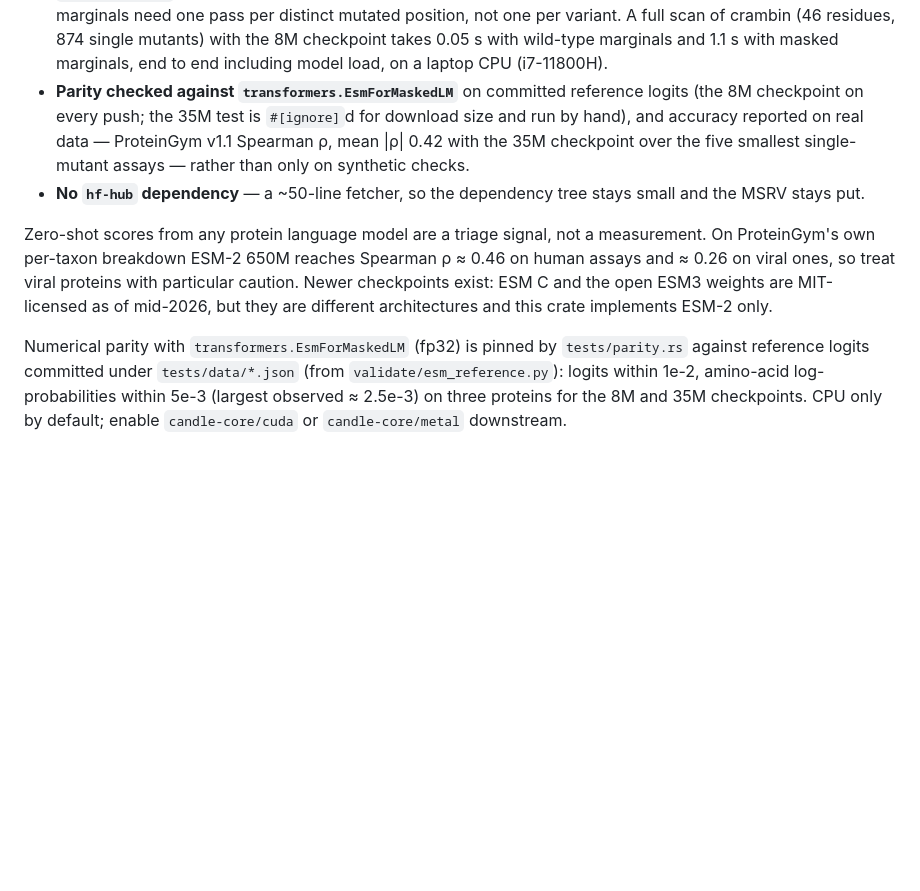
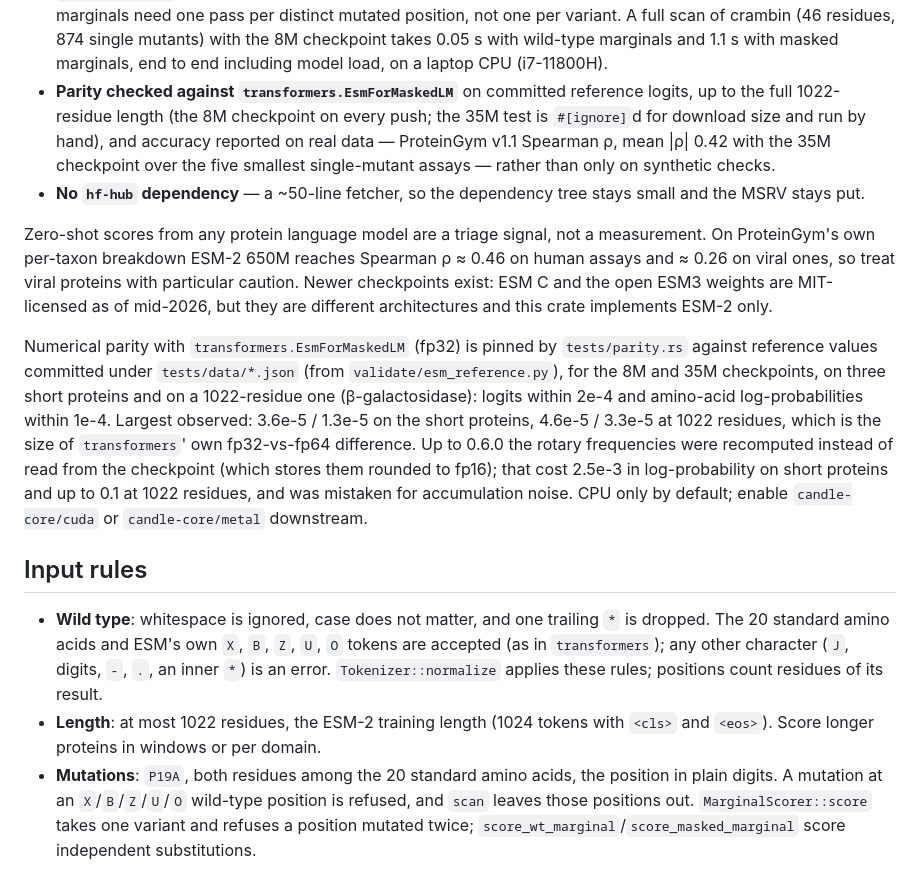
Before and after one commit to OtoYuki/proteus, a Markdown page: crates/proteus-esm/README.md, the part around the change. Drawn GitHub-style; blank space fills up the shorter version.

```diff
--- a/crates/proteus-esm/README.md
+++ b/crates/proteus-esm/README.md
@@ -38,8 +38,9 @@ This crate is aimed one step further down the pipeline: **variant effect**, not
   A full scan of crambin (46 residues, 874 single mutants) with the 8M checkpoint takes 0.05 s
   with wild-type marginals and 1.1 s with masked marginals, end to end including model load,
   on a laptop CPU (i7-11800H).
-- **Parity checked against `transformers.EsmForMaskedLM`** on committed reference logits (the
-  8M checkpoint on every push; the 35M test is `#[ignore]`d for download size and run by hand),
+- **Parity checked against `transformers.EsmForMaskedLM`** on committed reference logits, up to
+  the full 1022-residue length (the 8M checkpoint on every push; the 35M test is `#[ignore]`d
+  for download size and run by hand),
   and accuracy reported on real data — ProteinGym v1.1 Spearman ρ, mean |ρ| 0.42 with the 35M
   checkpoint over the five smallest single-mutant assays — rather than only on synthetic checks.
 - **No `hf-hub` dependency** — a ~50-line fetcher, so the dependency tree stays small and the
@@ -52,6 +53,25 @@ ESM C and the open ESM3 weights are MIT-licensed as of mid-2026, but they are di
 architectures and this crate implements ESM-2 only.
 
 Numerical parity with `transformers.EsmForMaskedLM` (fp32) is pinned by `tests/parity.rs`
-against reference logits committed under `tests/data/*.json` (from `validate/esm_reference.py`): logits within 1e-2,
-amino-acid log-probabilities within 5e-3 (largest observed ≈ 2.5e-3) on three proteins for the
-8M and 35M checkpoints. CPU only by default; enable `candle-core/cuda` or `candle-core/metal` downstream.
+against reference values committed under `tests/data/*.json` (from `validate/esm_reference.py`),
+for the 8M and 35M checkpoints, on three short proteins and on a 1022-residue one
+(β-galactosidase): logits within 2e-4 and amino-acid log-probabilities within 1e-4. Largest
+observed: 3.6e-5 / 1.3e-5 on the short proteins, 4.6e-5 / 3.3e-5 at 1022 residues, which is
+the size of `transformers`' own fp32-vs-fp64 difference. Up to 0.6.0 the rotary frequencies
+were recomputed instead of read from the checkpoint (which stores them rounded to fp16); that
+cost 2.5e-3 in log-probability on short proteins and up to 0.1 at 1022 residues, and was
+mistaken for accumulation noise. CPU only by default; enable `candle-core/cuda` or
+`candle-core/metal` downstream.
+
+## Input rules
+
+- **Wild type**: whitespace is ignored, case does not matter, and one trailing `*` is dropped.
+  The 20 standard amino acids and ESM's own `X`, `B`, `Z`, `U`, `O` tokens are accepted (as in
+  `transformers`); any other character (`J`, digits, `-`, `.`, an inner `*`) is an error.
+  `Tokenizer::normalize` applies these rules; positions count residues of its result.
+- **Length**: at most 1022 residues, the ESM-2 training length (1024 tokens with `<cls>` and
+  `<eos>`). Score longer proteins in windows or per domain.
+- **Mutations**: `P19A`, both residues among the 20 standard amino acids, the position in plain
+  digits. A mutation at an `X`/`B`/`Z`/`U`/`O` wild-type position is refused, and `scan` leaves
+  those positions out. `MarginalScorer::score` takes one variant and refuses a position mutated
+  twice; `score_wt_marginal`/`score_masked_marginal` score independent substitutions.
```
Also changed, not shown: CHANGELOG.md (+32 -0 lines), 1 other file.
